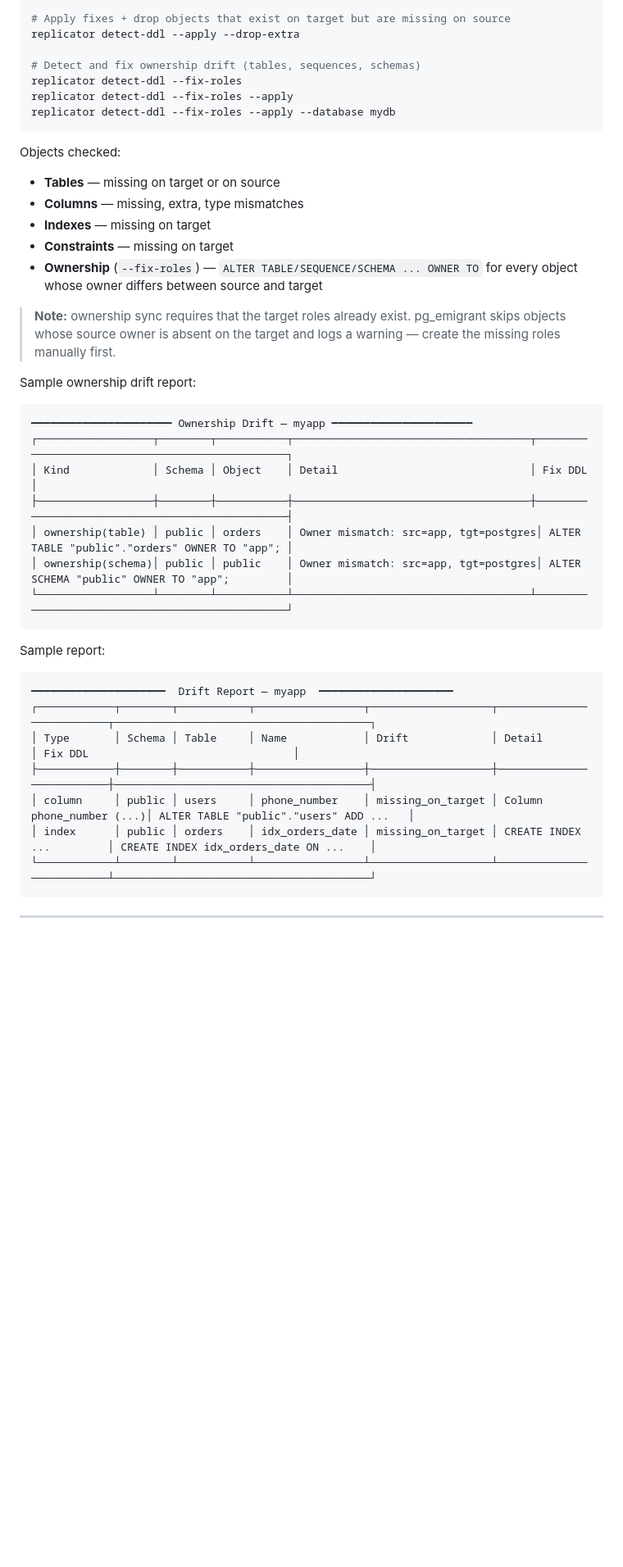
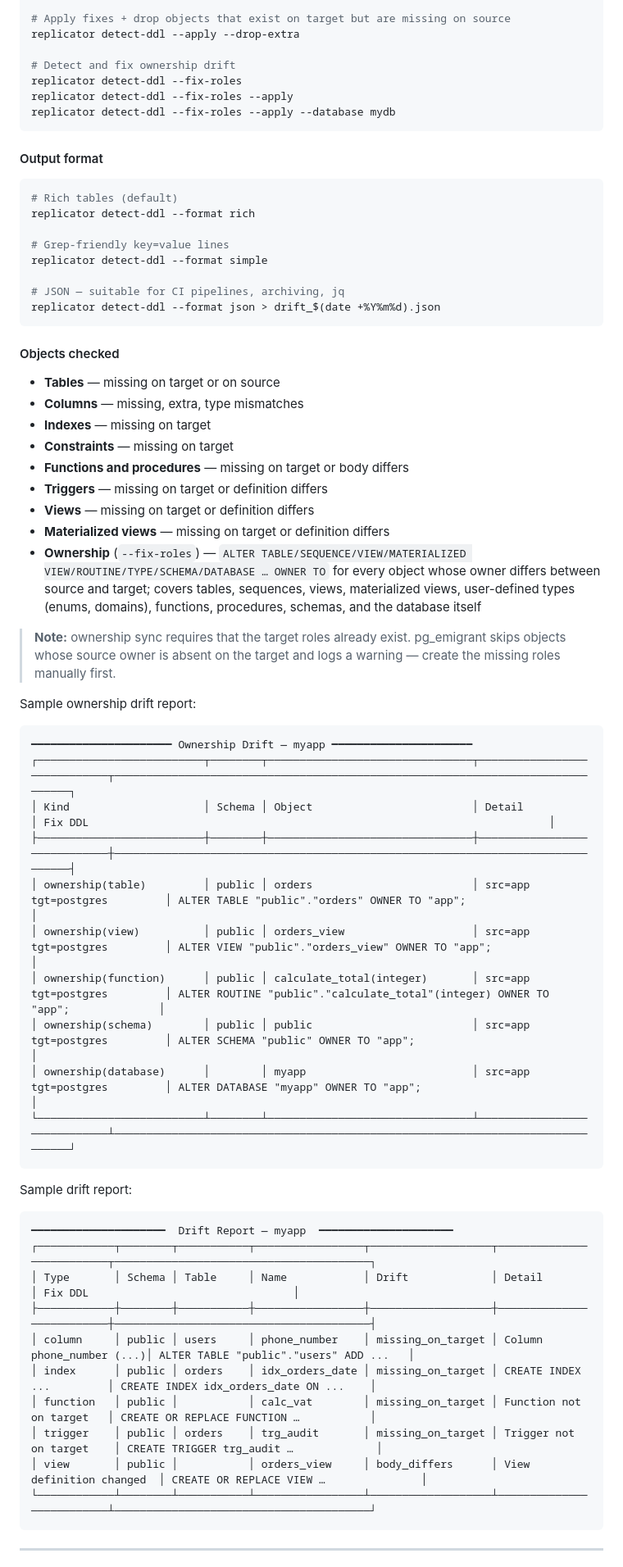
Before and after one commit to kamilkroliszewski/pg_emigrant, a Markdown page: README.md, the part around one of its changes. Shown at 82% size. GitHub-like rendering; blank space fills up the shorter version.

````diff
--- a/README.md
+++ b/README.md
@@ -381,18 +454,36 @@ replicator detect-ddl --database mydb --apply
 # Apply fixes + drop objects that exist on target but are missing on source
 replicator detect-ddl --apply --drop-extra
 
-# Detect and fix ownership drift (tables, sequences, schemas)
+# Detect and fix ownership drift
 replicator detect-ddl --fix-roles
 replicator detect-ddl --fix-roles --apply
 replicator detect-ddl --fix-roles --apply --database mydb
 ```
 
-Objects checked:
+#### Output format
+
+```bash
+# Rich tables (default)
+replicator detect-ddl --format rich
+
+# Grep-friendly key=value lines
+replicator detect-ddl --format simple
+
+# JSON — suitable for CI pipelines, archiving, jq
+replicator detect-ddl --format json > drift_$(date +%Y%m%d).json
+```
+
+#### Objects checked
+
 - **Tables** — missing on target or on source
 - **Columns** — missing, extra, type mismatches
 - **Indexes** — missing on target
 - **Constraints** — missing on target
-- **Ownership** (`--fix-roles`) — `ALTER TABLE/SEQUENCE/SCHEMA ... OWNER TO` for every object whose owner differs between source and target
+- **Functions and procedures** — missing on target or body differs
+- **Triggers** — missing on target or definition differs
+- **Views** — missing on target or definition differs
+- **Materialized views** — missing on target or definition differs
+- **Ownership** (`--fix-roles`) — `ALTER TABLE/SEQUENCE/VIEW/MATERIALIZED VIEW/ROUTINE/TYPE/SCHEMA/DATABASE … OWNER TO` for every object whose owner differs between source and target; covers tables, sequences, views, materialized views, user-defined types (enums, domains), functions, procedures, schemas, and the database itself
 
 > **Note:** ownership sync requires that the target roles already exist. pg_emigrant skips objects whose source owner is absent on the target and logs a warning — create the missing roles manually first.
 
@@ -400,15 +491,18 @@ Sample ownership drift report:
 
 ```
 ━━━━━━━━━━━━━━━━━━━━━━ Ownership Drift — myapp ━━━━━━━━━━━━━━━━━━━━━━
-┌──────────────────┬────────┬───────────┬─────────────────────────────────────┬────────────────────────────────────────────────┐
-│ Kind             │ Schema │ Object    │ Detail                              │ Fix DDL                                        │
-├──────────────────┼────────┼───────────┼─────────────────────────────────────┼────────────────────────────────────────────────┤
-│ ownership(table) │ public │ orders    │ Owner mismatch: src=app, tgt=postgres│ ALTER TABLE "public"."orders" OWNER TO "app"; │
-│ ownership(schema)│ public │ public    │ Owner mismatch: src=app, tgt=postgres│ ALTER SCHEMA "public" OWNER TO "app";         │
-└──────────────────┴────────┴───────────┴─────────────────────────────────────┴────────────────────────────────────────────────┘
+┌──────────────────────────┬────────┬────────────────────────────────┬─────────────────────────────┬────────────────────────────────────────────────────────────────────────────────┐
+│ Kind                     │ Schema │ Object                         │ Detail                      │ Fix DDL                                                                        │
+├──────────────────────────┼────────┼────────────────────────────────┼─────────────────────────────┼────────────────────────────────────────────────────────────────────────────────┤
+│ ownership(table)         │ public │ orders                         │ src=app tgt=postgres         │ ALTER TABLE "public"."orders" OWNER TO "app";                                  │
+│ ownership(view)          │ public │ orders_view                    │ src=app tgt=postgres         │ ALTER VIEW "public"."orders_view" OWNER TO "app";                              │
+│ ownership(function)      │ public │ calculate_total(integer)       │ src=app tgt=postgres         │ ALTER ROUTINE "public"."calculate_total"(integer) OWNER TO "app";              │
+│ ownership(schema)        │ public │ public                         │ src=app tgt=postgres         │ ALTER SCHEMA "public" OWNER TO "app";                                          │
+│ ownership(database)      │        │ myapp                          │ src=app tgt=postgres         │ ALTER DATABASE "myapp" OWNER TO "app";                                         │
+└──────────────────────────┴────────┴────────────────────────────────┴─────────────────────────────┴────────────────────────────────────────────────────────────────────────────────┘
 ```
 
-Sample report:
+Sample drift report:
 
 ```
 ━━━━━━━━━━━━━━━━━━━━━  Drift Report — myapp  ━━━━━━━━━━━━━━━━━━━━━
@@ -417,6 +511,9 @@ Sample report:
 ├────────────┼────────┼───────────┼─────────────────┼───────────────────┼──────────────────────────┼────────────────────────────────────────┤
 │ column     │ public │ users     │ phone_number    │ missing_on_target │ Column phone_number (...)│ ALTER TABLE "public"."users" ADD ...   │
 │ index      │ public │ orders    │ idx_orders_date │ missing_on_target │ CREATE INDEX ...         │ CREATE INDEX idx_orders_date ON ...    │
+│ function   │ public │           │ calc_vat        │ missing_on_target │ Function not on target   │ CREATE OR REPLACE FUNCTION …           │
+│ trigger    │ public │ orders    │ trg_audit       │ missing_on_target │ Trigger not on target    │ CREATE TRIGGER trg_audit …             │
+│ view       │ public │           │ orders_view     │ body_differs      │ View definition changed  │ CREATE OR REPLACE VIEW …               │
 └────────────┴────────┴───────────┴─────────────────┴───────────────────┴──────────────────────────┴────────────────────────────────────────┘
 ```
 
````
Also changed, not shown: other parts of README.md (+83 -10 lines).
